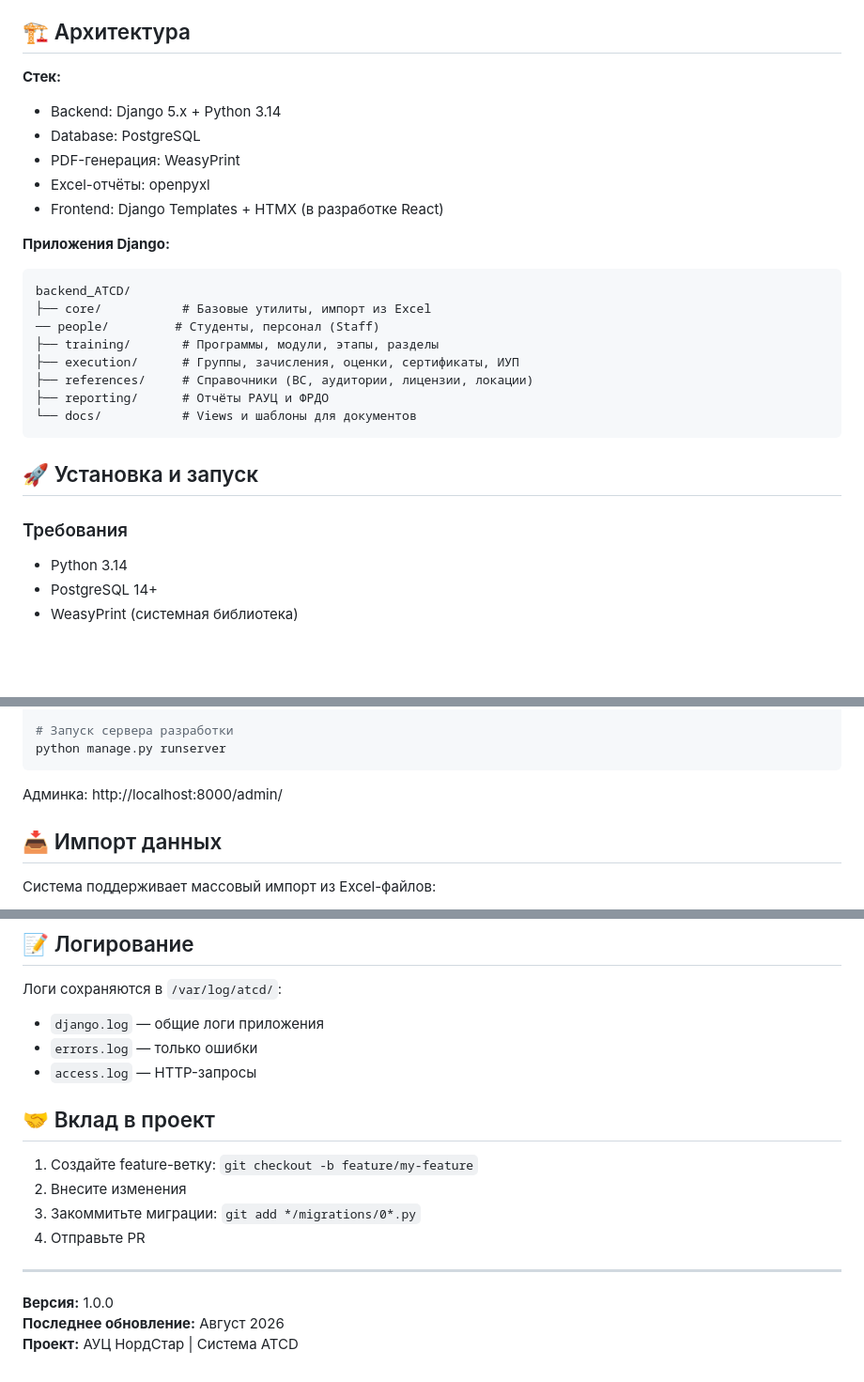
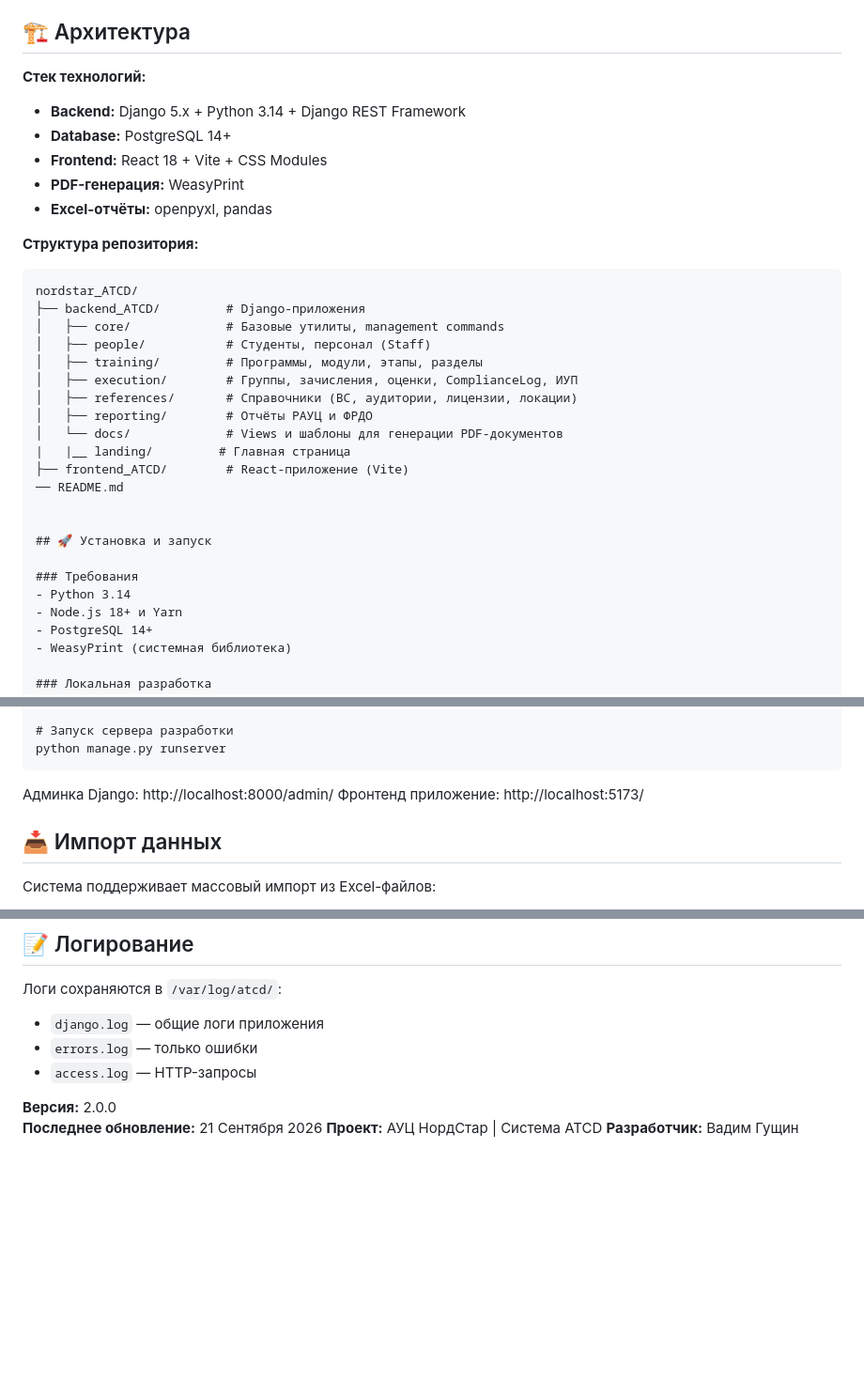
Before and after one commit to gushchinvadim/nordstar_ATCD, a Markdown page: README.md, 3 parts joined by grey strips. Shown at 94% size. Rendered like a GitHub page; blank space fills up the shorter version.

Commit message:
docs: обновлен README.md под версию 2.0.0 (React, часовые пояса, валидация ЗНТ)

````diff
--- a/README.md
+++ b/README.md
@@ -14,30 +14,34 @@ ATCD автоматизирует полный жизненный цикл об
 
 ## 🏗 Архитектура
 
-**Стек:**
-- Backend: Django 5.x + Python 3.14
-- Database: PostgreSQL
-- PDF-генерация: WeasyPrint
-- Excel-отчёты: openpyxl
-- Frontend: Django Templates + HTMX (в разработке React)
+**Стек технологий:**
+- **Backend:** Django 5.x + Python 3.14 + Django REST Framework
+- **Database:** PostgreSQL 14+
+- **Frontend:** React 18 + Vite + CSS Modules
+- **PDF-генерация:** WeasyPrint
+- **Excel-отчёты:** openpyxl, pandas
 
-**Приложения Django:**
+**Структура репозитория:**
+```text
+nordstar_ATCD/
+├── backend_ATCD/         # Django-приложения
+│   ├── core/             # Базовые утилиты, management commands
+│   ├── people/           # Студенты, персонал (Staff)
+│   ├── training/         # Программы, модули, этапы, разделы
+│   ├── execution/        # Группы, зачисления, оценки, ComplianceLog, ИУП
+│   ├── references/       # Справочники (ВС, аудитории, лицензии, локации)
+│   ├── reporting/        # Отчёты РАУЦ и ФРДО
+│   └── docs/             # Views и шаблоны для генерации PDF-документов
+|   |__ landing/         # Главная страница
+├── frontend_ATCD/        # React-приложение (Vite)
+── README.md
 
-```text
-backend_ATCD/
-├── core/           # Базовые утилиты, импорт из Excel
-── people/         # Студенты, персонал (Staff)
-├── training/       # Программы, модули, этапы, разделы
-├── execution/      # Группы, зачисления, оценки, сертификаты, ИУП
-├── references/     # Справочники (ВС, аудитории, лицензии, локации)
-├── reporting/      # Отчёты РАУЦ и ФРДО
-└── docs/           # Views и шаблоны для документов
-```
 
 ## 🚀 Установка и запуск
 
 ### Требования
 - Python 3.14
+- Node.js 18+ и Yarn
 - PostgreSQL 14+
 - WeasyPrint (системная библиотека)
 
@@ -69,7 +73,8 @@ python manage.py createsuperuser
 python manage.py runserver
 ```
 
-Админка: http://localhost:8000/admin/
+Админка Django: http://localhost:8000/admin/
+Фронтенд приложение: http://localhost:5173/
 
 ## 📥 Импорт данных
 
@@ -240,15 +279,7 @@ coverage report
 - `errors.log` — только ошибки
 - `access.log` — HTTP-запросы
 
-## 🤝 Вклад в проект
-
-1. Создайте feature-ветку: `git checkout -b feature/my-feature`
-2. Внесите изменения
-3. Закоммитьте миграции: `git add */migrations/0*.py`
-4. Отправьте PR
-
----
-
-**Версия:** 1.0.0
-**Последнее обновление:** Август 2026
+**Версия:** 2.0.0
+**Последнее обновление:** 21 Сентября 2026
 **Проект:** АУЦ НордСтар | Система ATCD
+**Разработчик:** Вадим Гущин
````
Also changed, not shown: other parts of README.md (+34 -0 lines).
